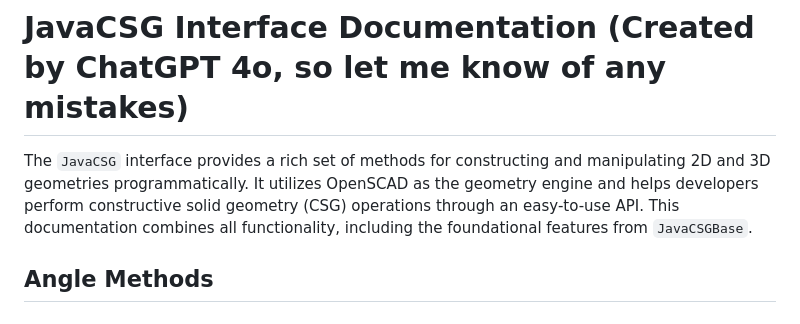
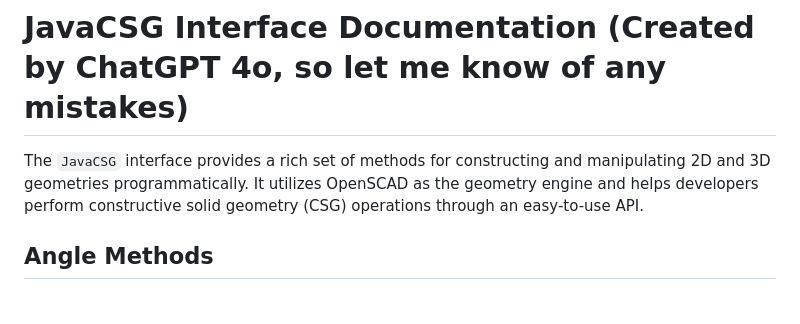
Before and after one commit to abstractica-org/JavaCSG, a Markdown page: README.md, the part around the change. GitHub-like rendering.

```diff
--- a/README.md
+++ b/README.md
@@ -3,7 +3,7 @@ Java Constructive Solid Geometry. Using OpenSCAD as CSG-engine though JavaOpenSC
 
 # JavaCSG Interface Documentation (Created by ChatGPT 4o, so let me know of any mistakes)
 
-The `JavaCSG` interface provides a rich set of methods for constructing and manipulating 2D and 3D geometries programmatically. It utilizes OpenSCAD as the geometry engine and helps developers perform constructive solid geometry (CSG) operations through an easy-to-use API. This documentation combines all functionality, including the foundational features from `JavaCSGBase`.
+The `JavaCSG` interface provides a rich set of methods for constructing and manipulating 2D and 3D geometries programmatically. It utilizes OpenSCAD as the geometry engine and helps developers perform constructive solid geometry (CSG) operations through an easy-to-use API.
 ## Angle Methods
 
 ### `rotations(double rotations)`
```
